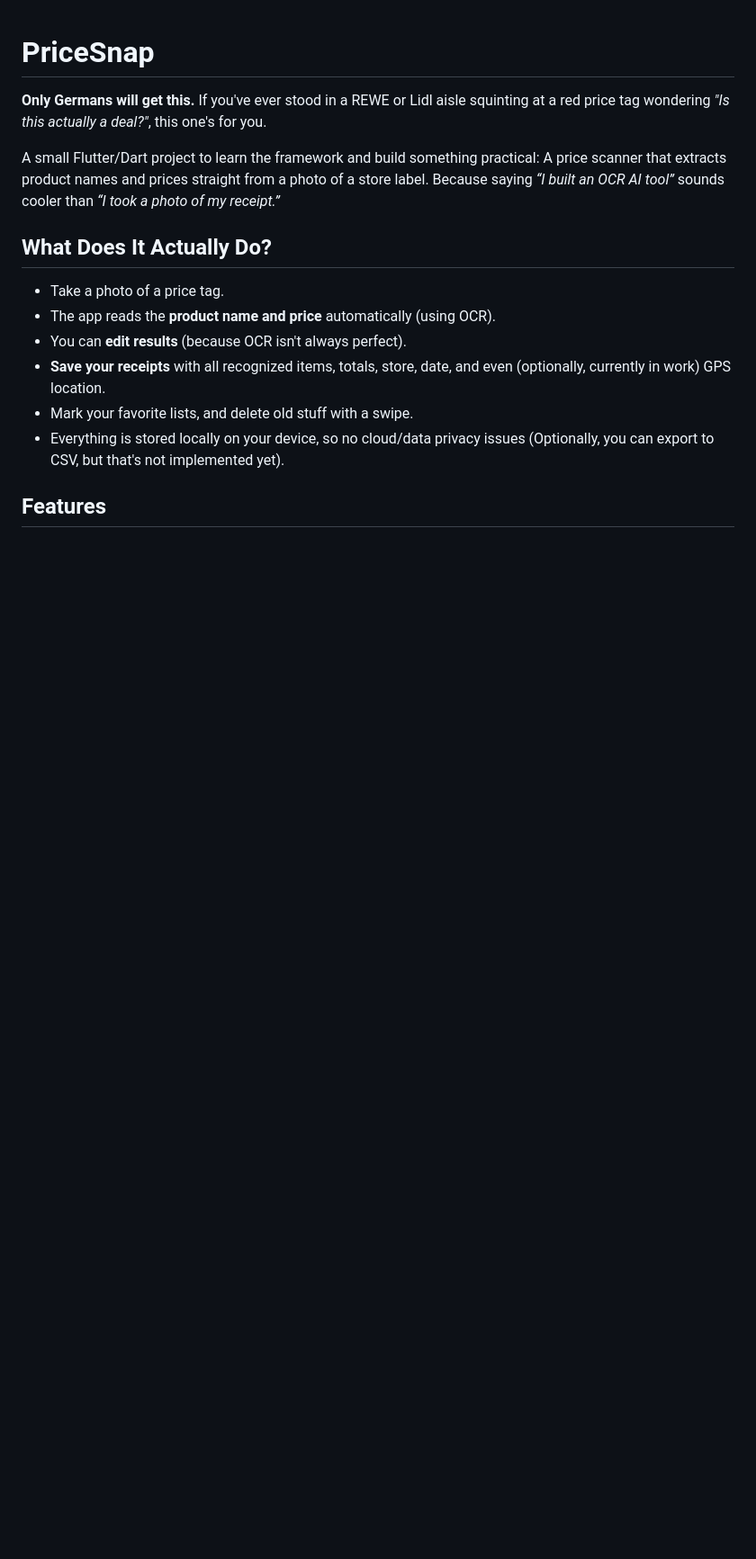
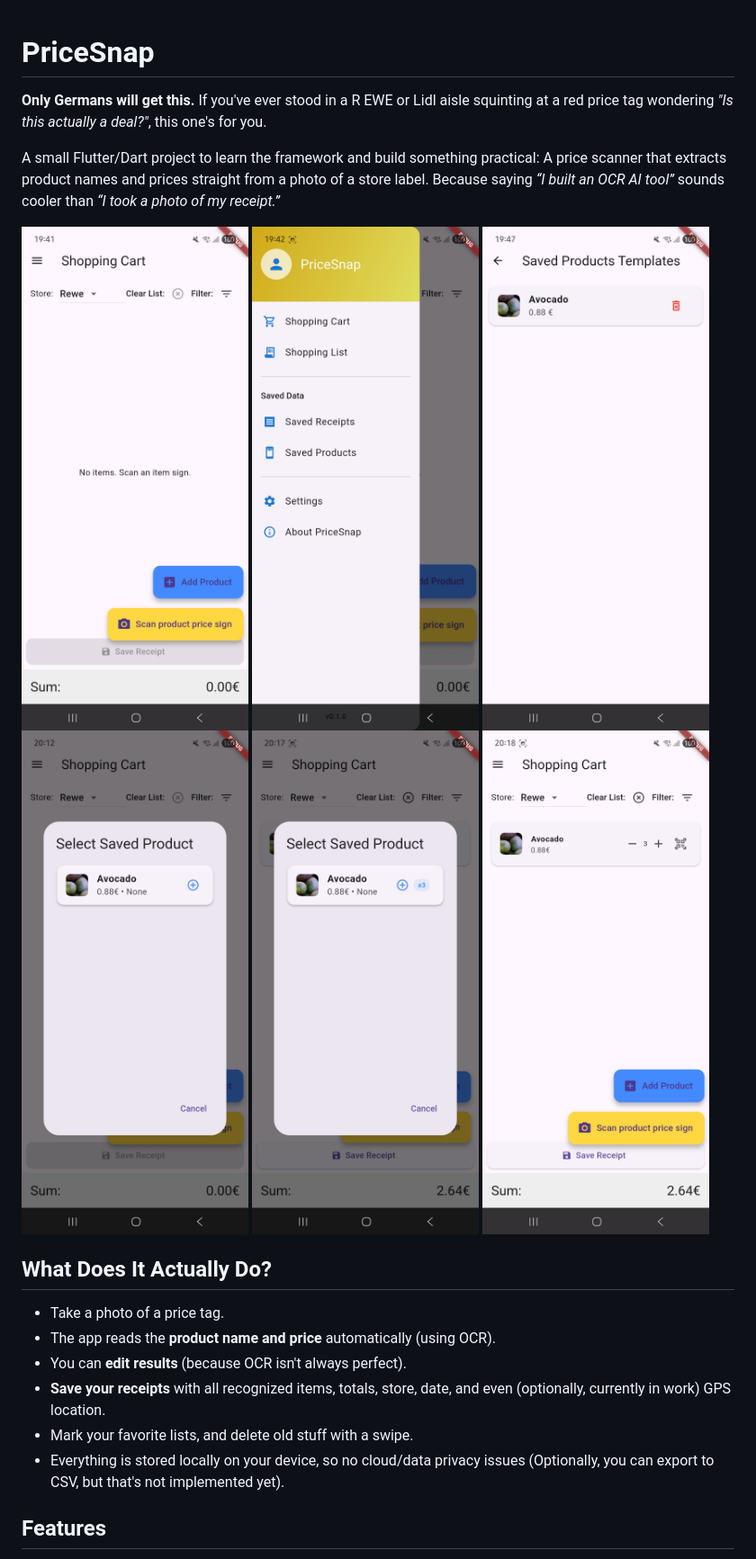
Before and after one commit to DanjelPiDev/PriceSnap, a Markdown page: README.md, the part around the change. Shown: that part at 90% size. Rendered like a GitHub page; pictures changed too: images/Screenshot_20250625_194153.jpg (added), images/Screenshot_20250625_194209.jpg (added), images/Screenshot_20250625_194727.jpg (added); blank space fills up the shorter version.

```diff
--- a/README.md
+++ b/README.md
@@ -1,10 +1,17 @@
 # PriceSnap
 
 **Only Germans will get this.**
-If you've ever stood in a REWE or Lidl aisle squinting at a red price tag wondering *"Is this actually a deal?"*, this one's for you.
+If you've ever stood in a R EWE or Lidl aisle squinting at a red price tag wondering *"Is this actually a deal?"*, this one's for you.
 
 A small Flutter/Dart project to learn the framework and build something practical:
 A price scanner that extracts product names and prices straight from a photo of a store label. Because saying *“I built an OCR AI tool”* sounds cooler than *“I took a photo of my receipt.”*
+
+![PriceSnap MainScreen](images/Screenshot_20250625_194153.jpg)
+![App Drawer](images/Screenshot_20250625_194209.jpg)
+![Saved Products](images/Screenshot_20250625_194727.jpg)
+![Screenshot_20250625_201235.jpg](images/Screenshot_20250625_201235.jpg)
+![Screenshot_20250625_201754.jpg](images/Screenshot_20250625_201754.jpg)
+![Screenshot_20250625_201823.jpg](images/Screenshot_20250625_201823.jpg)
 
 ## What Does It Actually Do?
 
```
Also changed, not shown: 1 other file.
